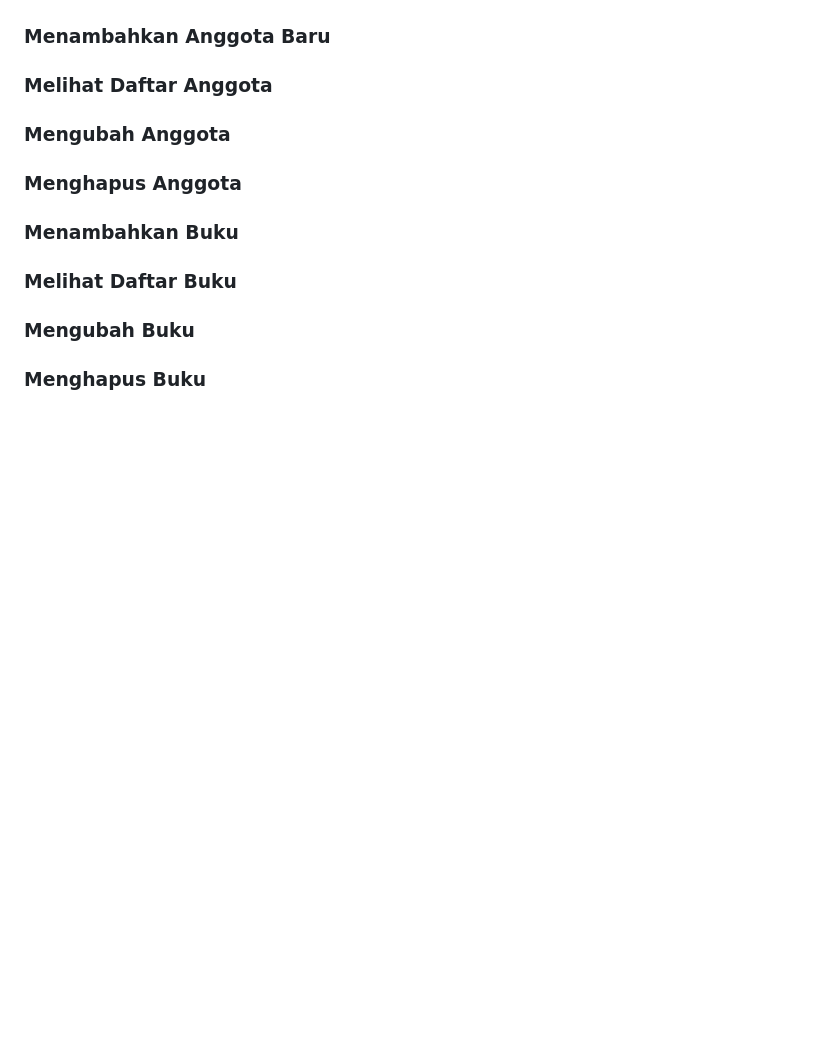
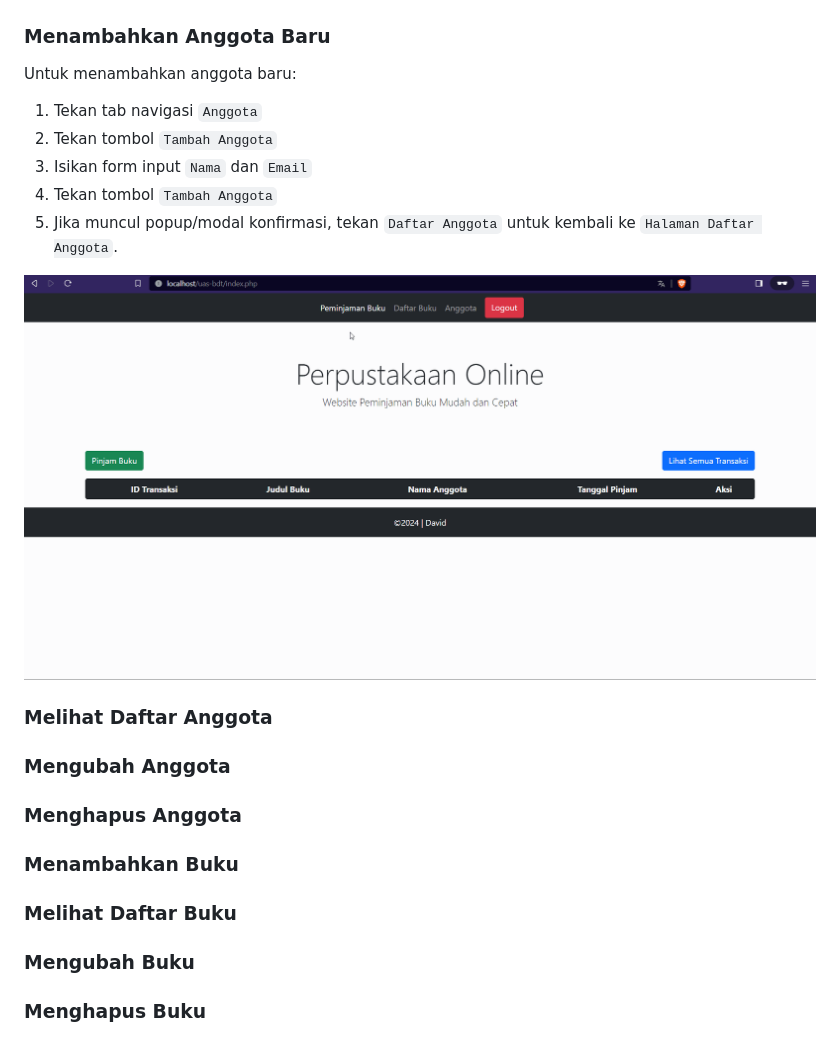
Before and after one commit to dadisan/uas-bdt, a Markdown page: README.md, the part around the change. Rendered like a GitHub page; pictures changed too: images/tambah-anggota-baru.gif (added); blank space fills up the shorter version.

Commit message:
docs add guide create member

```diff
--- a/README.md
+++ b/README.md
@@ -81,6 +81,16 @@ VALUES
 
 ### Menambahkan Anggota Baru
 
+Untuk menambahkan anggota baru:
+
+1. Tekan tab navigasi `Anggota`
+2. Tekan tombol `Tambah Anggota`
+3. Isikan form input `Nama` dan `Email`
+4. Tekan tombol `Tambah Anggota`
+5. Jika muncul popup/modal konfirmasi, tekan `Daftar Anggota` untuk kembali ke `Halaman Daftar Anggota`.
+
+![tambah anggota baru](./images/tambah-anggota-baru.gif)
+
 ### Melihat Daftar Anggota
 
 ### Mengubah Anggota
```
